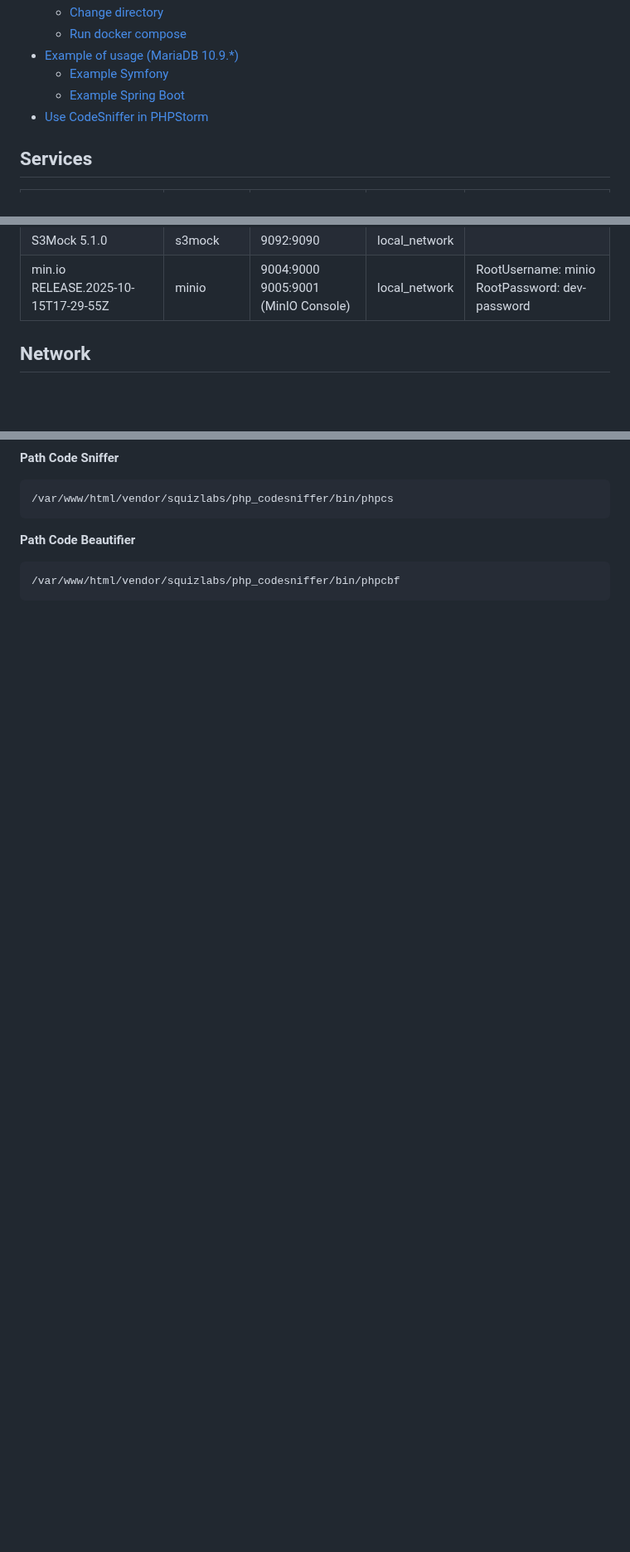
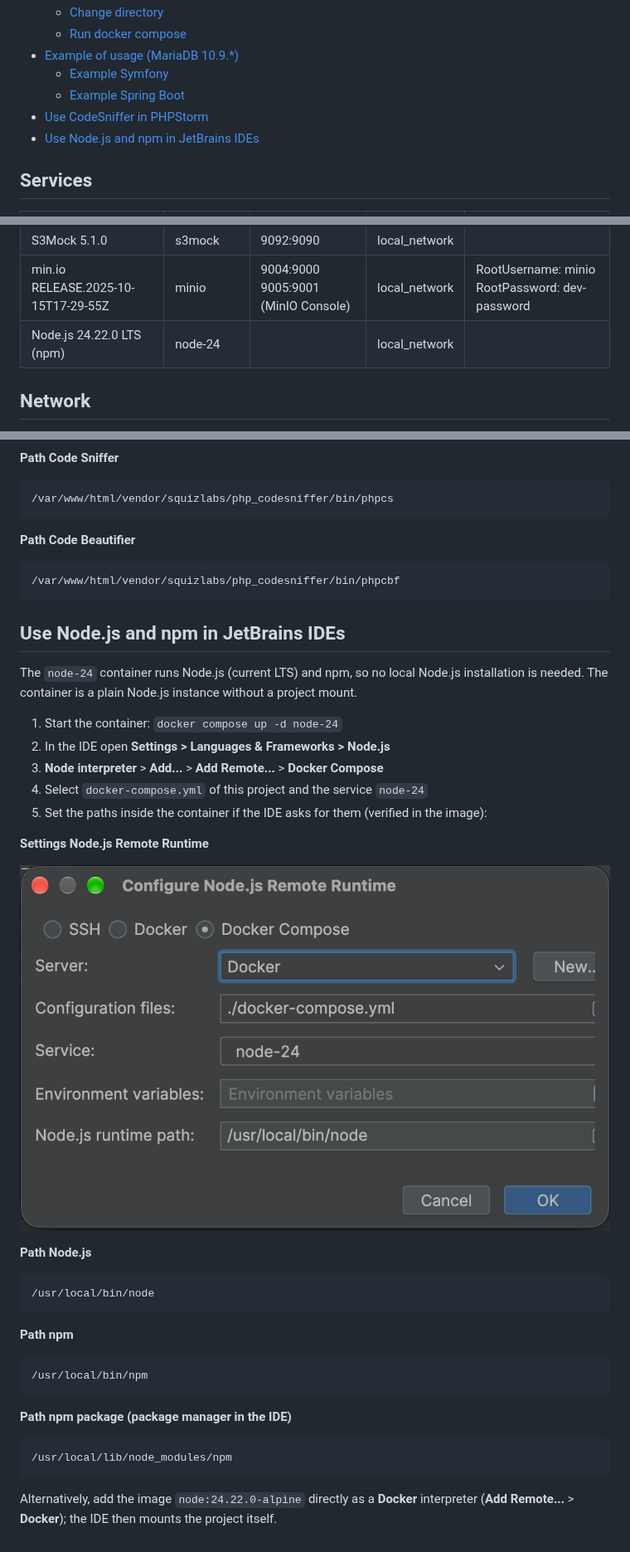
Before and after one commit to alaugks/docker-local-env, a Markdown page: README.md, 3 parts joined by grey strips. Shown at 83% size. GitHub-like rendering; pictures changed too: docs/Node_Remote_Runtime.png (added); blank space fills up the shorter version.

Commit message:
Add Node.js container for IDE support
- Add node-24 service in docker-compose for Node.js 24.22.0 LTS with npm
- Configure npm cache volume and local network for the container
- Update README with instructions to use Node.js and npm in JetBrains IDEs

````diff
--- a/README.md
+++ b/README.md
@@ -12,6 +12,7 @@
   - [Example Symfony](#example-symfony)
   - [Example Spring Boot](#example-spring-boot)
 - [Use CodeSniffer in PHPStorm](#use-codesniffer-in-phpstorm)
+- [Use Node.js and npm in JetBrains IDEs](#use-nodejs-and-npm-in-jetbrains-ides)
 
 ## Services
 <table>
@@ -115,6 +116,13 @@
                 RootPassword: dev-password<br>
             </td>
         </tr>
+        <tr>
+            <td>Node.js 24.22.0 LTS (npm)</td>
+            <td>node-24</td>
+            <td></td>
+            <td>local_network</td>
+            <td></td>
+        </tr>
     </tbody>
 </table>
 
@@ -217,3 +225,38 @@ spring.datasource.driver-class-name=org.mariadb.jdbc.Driver
 ```
 /var/www/html/vendor/squizlabs/php_codesniffer/bin/phpcbf
 ```
+
+## Use Node.js and npm in JetBrains IDEs
+
+The `node-24` container runs Node.js (current LTS) and npm, so no local Node.js installation is needed.
+The container is a plain Node.js instance without a project mount.
+
+1. Start the container: `docker compose up -d node-24`
+2. In the IDE open **Settings > Languages & Frameworks > Node.js**
+3. **Node interpreter** > **Add...** > **Add Remote...** > **Docker Compose**
+4. Select `docker-compose.yml` of this project and the service `node-24`
+5. Set the paths inside the container if the IDE asks for them (verified in the image):
+
+**Settings Node.js Remote Runtime**
+
+![Node_Remote_Runtime.png](docs/Node_Remote_Runtime.png)
+
+**Path Node.js**
+
+```
+/usr/local/bin/node
+```
+
+**Path npm**
+
+```
+/usr/local/bin/npm
+```
+
+**Path npm package (package manager in the IDE)**
+
+```
+/usr/local/lib/node_modules/npm
+```
+
+Alternatively, add the image `node:24.22.0-alpine` directly as a **Docker** interpreter (**Add Remote...** > **Docker**); the IDE then mounts the project itself.
````
Also changed, not shown: other parts of README.md (+1 -1 lines), docs/PHP_CLI_Interpreters.png (renamed from docs/CLI_Interpreters.png), 2 other files.
